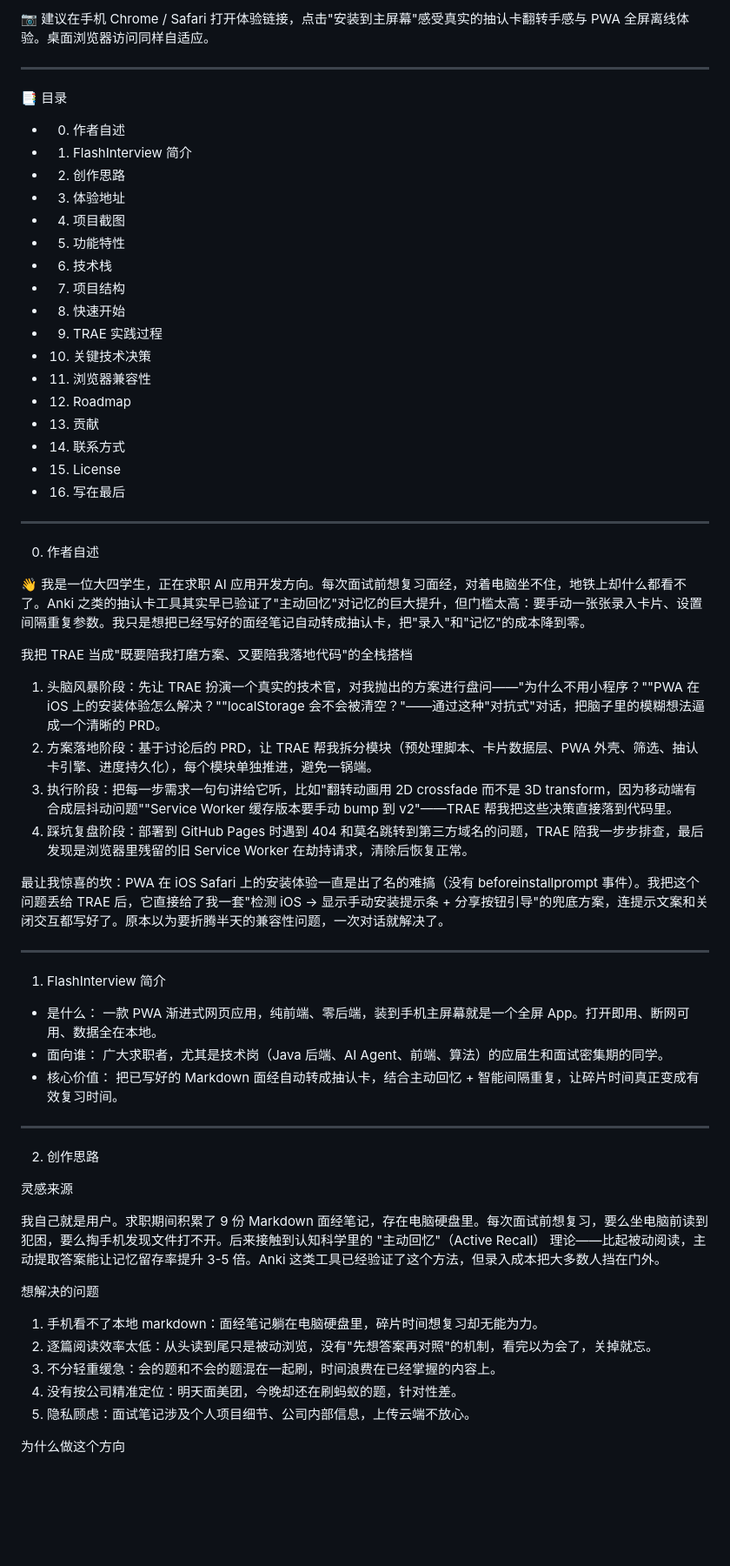
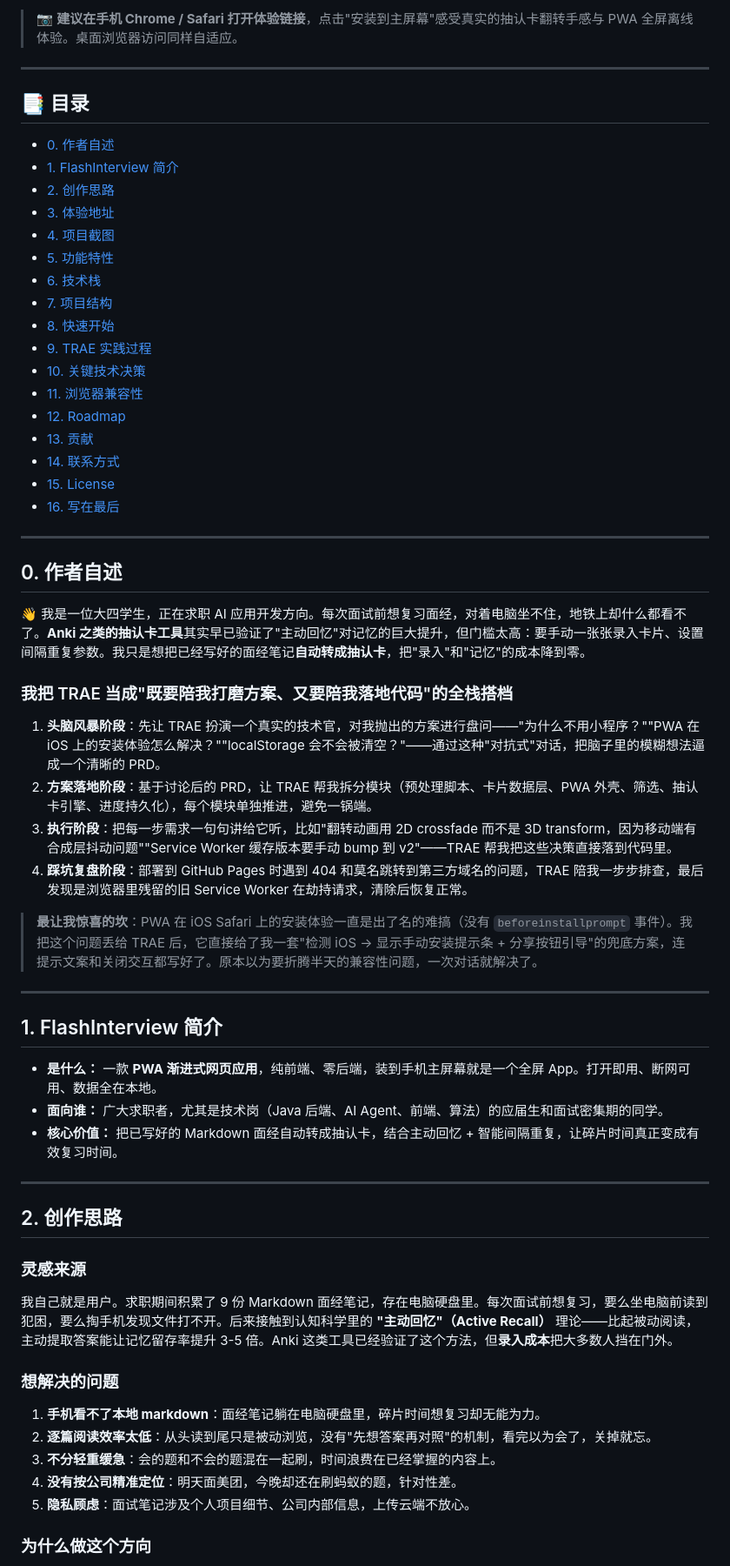
Before and after one commit to Liujie-harsh/Flashinterview, a Markdown page: README.md, the part around one of its changes. Shown at 87% size. GitHub-like rendering; blank space fills up the shorter version.

```diff
--- a/README.md
+++ b/README.md
@@ -16,68 +13,68 @@ FlashInterview 🎴
 
 </div>
 
-📷 建议在手机 Chrome / Safari 打开体验链接，点击"安装到主屏幕"感受真实的抽认卡翻转手感与 PWA 全屏离线体验。桌面浏览器访问同样自适应。
+> 📷 **建议在手机 Chrome / Safari 打开体验链接**，点击"安装到主屏幕"感受真实的抽认卡翻转手感与 PWA 全屏离线体验。桌面浏览器访问同样自适应。
 
 ---
 
-📑 目录
+## 📑 目录
 
-- 0. 作者自述
-- 1. FlashInterview 简介
-- 2. 创作思路
-- 3. 体验地址
-- 4. 项目截图
-- 5. 功能特性
-- 6. 技术栈
-- 7. 项目结构
-- 8. 快速开始
-- 9. TRAE 实践过程
-- 10. 关键技术决策
-- 11. 浏览器兼容性
-- 12. Roadmap
-- 13. 贡献
-- 14. 联系方式
-- 15. License
-- 16. 写在最后
+- [0. 作者自述](#0-作者自述)
+- [1. FlashInterview 简介](#1-flashinterview-简介)
+- [2. 创作思路](#2-创作思路)
+- [3. 体验地址](#3-体验地址)
+- [4. 项目截图](#4-项目截图)
+- [5. 功能特性](#5-功能特性)
+- [6. 技术栈](#6-技术栈)
+- [7. 项目结构](#7-项目结构)
+- [8. 快速开始](#8-快速开始)
+- [9. TRAE 实践过程](#9-trae-实践过程)
+- [10. 关键技术决策](#10-关键技术决策)
+- [11. 浏览器兼容性](#11-浏览器兼容性)
+- [12. Roadmap](#12-roadmap)
+- [13. 贡献](#13-贡献)
+- [14. 联系方式](#14-联系方式)
+- [15. License](#15-license)
+- [16. 写在最后](#16-写在最后)
 
 ---
 
-0. 作者自述
+## 0. 作者自述
 
-👋 我是一位大四学生，正在求职 AI 应用开发方向。每次面试前想复习面经，对着电脑坐不住，地铁上却什么都看不了。Anki 之类的抽认卡工具其实早已验证了"主动回忆"对记忆的巨大提升，但门槛太高：要手动一张张录入卡片、设置间隔重复参数。我只是想把已经写好的面经笔记自动转成抽认卡，把"录入"和"记忆"的成本降到零。
+👋 我是一位大四学生，正在求职 AI 应用开发方向。每次面试前想复习面经，对着电脑坐不住，地铁上却什么都看不了。**Anki 之类的抽认卡工具**其实早已验证了"主动回忆"对记忆的巨大提升，但门槛太高：要手动一张张录入卡片、设置间隔重复参数。我只是想把已经写好的面经笔记**自动转成抽认卡**，把"录入"和"记忆"的成本降到零。
 
-我把 TRAE 当成"既要陪我打磨方案、又要陪我落地代码"的全栈搭档
+### 我把 TRAE 当成"既要陪我打磨方案、又要陪我落地代码"的全栈搭档
 
-1. 头脑风暴阶段：先让 TRAE 扮演一个真实的技术官，对我抛出的方案进行盘问——"为什么不用小程序？""PWA 在 iOS 上的安装体验怎么解决？""localStorage 会不会被清空？"——通过这种"对抗式"对话，把脑子里的模糊想法逼成一个清晰的 PRD。
-2. 方案落地阶段：基于讨论后的 PRD，让 TRAE 帮我拆分模块（预处理脚本、卡片数据层、PWA 外壳、筛选、抽认卡引擎、进度持久化），每个模块单独推进，避免一锅端。
-3. 执行阶段：把每一步需求一句句讲给它听，比如"翻转动画用 2D crossfade 而不是 3D transform，因为移动端有合成层抖动问题""Service Worker 缓存版本要手动 bump 到 v2"——TRAE 帮我把这些决策直接落到代码里。
-4. 踩坑复盘阶段：部署到 GitHub Pages 时遇到 404 和莫名跳转到第三方域名的问题，TRAE 陪我一步步排查，最后发现是浏览器里残留的旧 Service Worker 在劫持请求，清除后恢复正常。
+1. **头脑风暴阶段**：先让 TRAE 扮演一个真实的技术官，对我抛出的方案进行盘问——"为什么不用小程序？""PWA 在 iOS 上的安装体验怎么解决？""localStorage 会不会被清空？"——通过这种"对抗式"对话，把脑子里的模糊想法逼成一个清晰的 PRD。
+2. **方案落地阶段**：基于讨论后的 PRD，让 TRAE 帮我拆分模块（预处理脚本、卡片数据层、PWA 外壳、筛选、抽认卡引擎、进度持久化），每个模块单独推进，避免一锅端。
+3. **执行阶段**：把每一步需求一句句讲给它听，比如"翻转动画用 2D crossfade 而不是 3D transform，因为移动端有合成层抖动问题""Service Worker 缓存版本要手动 bump 到 v2"——TRAE 帮我把这些决策直接落到代码里。
+4. **踩坑复盘阶段**：部署到 GitHub Pages 时遇到 404 和莫名跳转到第三方域名的问题，TRAE 陪我一步步排查，最后发现是浏览器里残留的旧 Service Worker 在劫持请求，清除后恢复正常。
 
-最让我惊喜的坎：PWA 在 iOS Safari 上的安装体验一直是出了名的难搞（没有 beforeinstallprompt 事件）。我把这个问题丢给 TRAE 后，它直接给了我一套"检测 iOS → 显示手动安装提示条 + 分享按钮引导"的兜底方案，连提示文案和关闭交互都写好了。原本以为要折腾半天的兼容性问题，一次对话就解决了。
+> **最让我惊喜的坎**：PWA 在 iOS Safari 上的安装体验一直是出了名的难搞（没有 `beforeinstallprompt` 事件）。我把这个问题丢给 TRAE 后，它直接给了我一套"检测 iOS → 显示手动安装提示条 + 分享按钮引导"的兜底方案，连提示文案和关闭交互都写好了。原本以为要折腾半天的兼容性问题，一次对话就解决了。
 
 ---
 
-1. FlashInterview 简介
+## 1. FlashInterview 简介
 
-- 是什么： 一款 PWA 渐进式网页应用，纯前端、零后端，装到手机主屏幕就是一个全屏 App。打开即用、断网可用、数据全在本地。
-- 面向谁： 广大求职者，尤其是技术岗（Java 后端、AI Agent、前端、算法）的应届生和面试密集期的同学。
-- 核心价值： 把已写好的 Markdown 面经自动转成抽认卡，结合主动回忆 + 智能间隔重复，让碎片时间真正变成有效复习时间。
+- **是什么：** 一款 **PWA 渐进式网页应用**，纯前端、零后端，装到手机主屏幕就是一个全屏 App。打开即用、断网可用、数据全在本地。
+- **面向谁：** 广大求职者，尤其是技术岗（Java 后端、AI Agent、前端、算法）的应届生和面试密集期的同学。
+- **核心价值：** 把已写好的 Markdown 面经自动转成抽认卡，结合主动回忆 + 智能间隔重复，让碎片时间真正变成有效复习时间。
 
 ---
 
-2. 创作思路
+## 2. 创作思路
 
-灵感来源
+### 灵感来源
 
-我自己就是用户。求职期间积累了 9 份 Markdown 面经笔记，存在电脑硬盘里。每次面试前想复习，要么坐电脑前读到犯困，要么掏手机发现文件打不开。后来接触到认知科学里的 "主动回忆"（Active Recall） 理论——比起被动阅读，主动提取答案能让记忆留存率提升 3-5 倍。Anki 这类工具已经验证了这个方法，但录入成本把大多数人挡在门外。
+我自己就是用户。求职期间积累了 9 份 Markdown 面经笔记，存在电脑硬盘里。每次面试前想复习，要么坐电脑前读到犯困，要么掏手机发现文件打不开。后来接触到认知科学里的 **"主动回忆"（Active Recall）** 理论——比起被动阅读，主动提取答案能让记忆留存率提升 3-5 倍。Anki 这类工具已经验证了这个方法，但**录入成本**把大多数人挡在门外。
 
-想解决的问题
+### 想解决的问题
 
-1. 手机看不了本地 markdown：面经笔记躺在电脑硬盘里，碎片时间想复习却无能为力。
-2. 逐篇阅读效率太低：从头读到尾只是被动浏览，没有"先想答案再对照"的机制，看完以为会了，关掉就忘。
-3. 不分轻重缓急：会的题和不会的题混在一起刷，时间浪费在已经掌握的内容上。
-4. 没有按公司精准定位：明天面美团，今晚却还在刷蚂蚁的题，针对性差。
-5. 隐私顾虑：面试笔记涉及个人项目细节、公司内部信息，上传云端不放心。
+1. **手机看不了本地 markdown**：面经笔记躺在电脑硬盘里，碎片时间想复习却无能为力。
+2. **逐篇阅读效率太低**：从头读到尾只是被动浏览，没有"先想答案再对照"的机制，看完以为会了，关掉就忘。
+3. **不分轻重缓急**：会的题和不会的题混在一起刷，时间浪费在已经掌握的内容上。
+4. **没有按公司精准定位**：明天面美团，今晚却还在刷蚂蚁的题，针对性差。
+5. **隐私顾虑**：面试笔记涉及个人项目细节、公司内部信息，上传云端不放心。
 
-为什么做这个方向
+### 为什么做这个方向
 
```
Also changed, not shown: other parts of README.md (+93 -53 lines).
